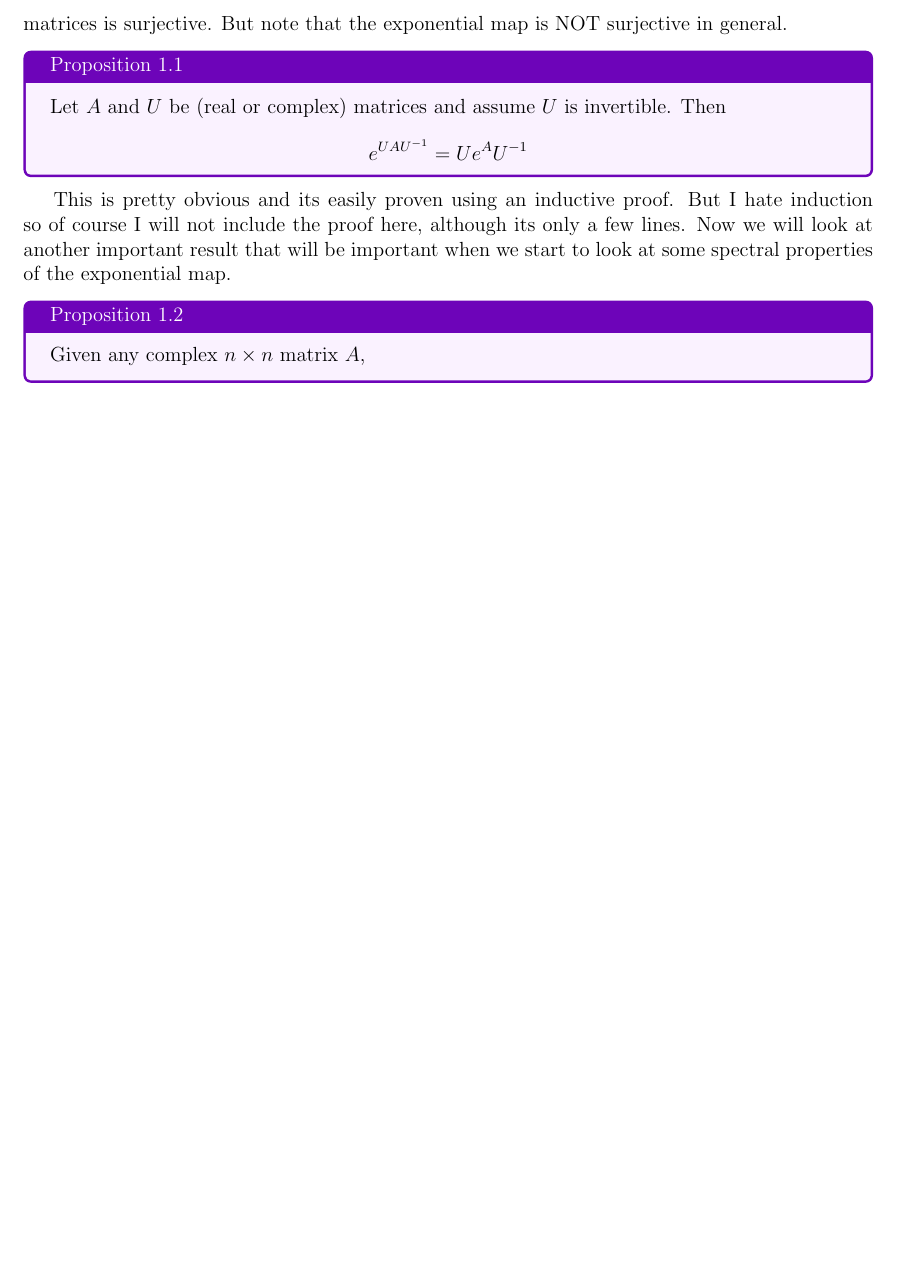
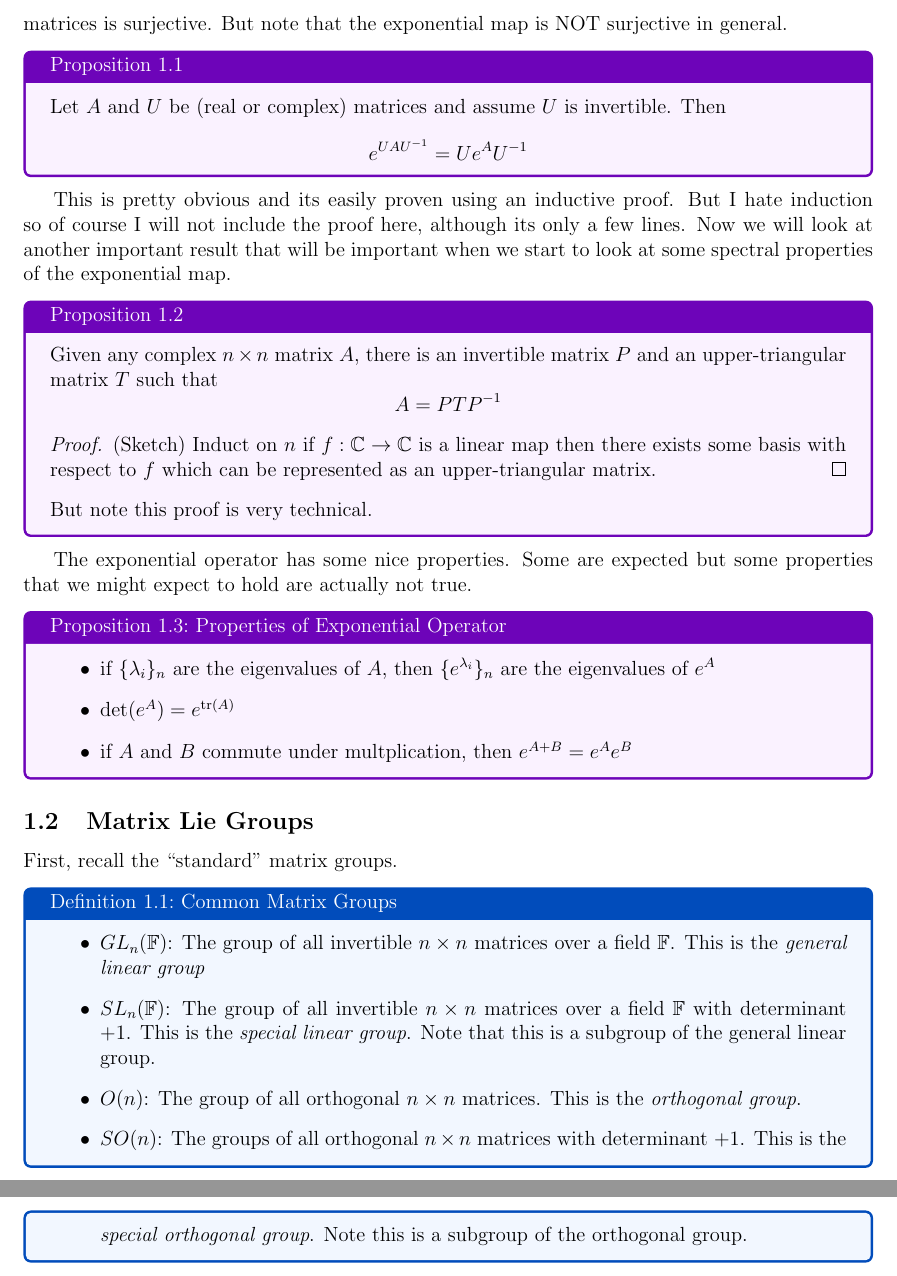
Before and after one commit to pmalen327/KahlerNotes, a LaTeX document (main.tex, which reads matrix_exponential.tex): part of page 5 of 5 before the commit and two parts of pages 5 and 6 of 6 after it, the two joined at a grey line, cut so that both start at the same text, the shorter picture padded with empty space. Compiled offline with pdfLaTeX.

Commit message:
matrix groups yay

```diff
--- a/matrix_exponential.tex
+++ b/matrix_exponential.tex
@@ -92,5 +92,47 @@ lines. Now we will look at another important result that will be important when
 start to look at some spectral properties of the exponential map.
 
 \begin{boxprop}{}{}
-    Given any complex $n \times n$ matrix $A$,
+    Given any complex $n \times n$ matrix $A$, there is an invertible matrix $P$
+    and an upper-triangular matrix $T$ such that
+    \begin{equation*}
+        A = PTP^{-1}
+    \end{equation*}
+
+    \begin{proof}
+        (Sketch) Induct on $n$ if $f: \C \to \C$ is a linear map then there exists some basis
+        with respect to $f$ which can be represented as an upper-triangular matrix.
+    \end{proof}
+
+    But note this proof is very technical.
 \end{boxprop}
+
+The exponential operator has some nice properties. Some are expected but some
+properties that we might expect to hold are actually not true.
+
+\begin{boxprop}{Properties of Exponential Operator}{}
+
+    \begin{itemize}
+        \item if $\{ \lambda_i \}_n$ are the eigenvalues of $A$, then $\{e^{\lambda_i}\}_n$
+        are the eigenvalues of $e^A$
+        \item $\det(e^A) = e^{ \text{tr} (A)}$
+        \item if $A$ and $B$ commute under multplication, then $e^{A+B} = e^Ae^B$
+    \end{itemize}
+\end{boxprop}
+
+
+\subsection{Matrix Lie Groups}
+First, recall the ``standard'' matrix groups.
+\begin{boxdef}{Common Matrix Groups}{}
+    \begin{itemize}
+        \item $GL_n(\F)$: The group of all invertible $n \times n$ matrices over
+        a field $\F$. This is the \textit{general linear group}
+        \item $SL_n(\F)$: The group of all invertible $n \times n$ matrices over
+        a field $\F$ with determinant $+1$. This is the \textit{special linear group}.
+        Note that this is a subgroup of the general linear group.
+        \item $O(n)$: The group of all orthogonal $n\times n$ matrices. This is the
+        \textit{orthogonal group}.
+        \item $SO(n)$: The groups of all orthogonal $n\times n$ matrices with determinant
+        $+1$. This is the \textit{special orthogonal group}. Note this is a subgroup
+        of the orthogonal group.
+    \end{itemize}
+\end{boxdef}
```
Also changed, not shown: intro.tex (+1 -1 lines), main.tex (+16 -7 lines), main.pdf, matrix_exponential.tex (4 more changed lines), 8 other files.
